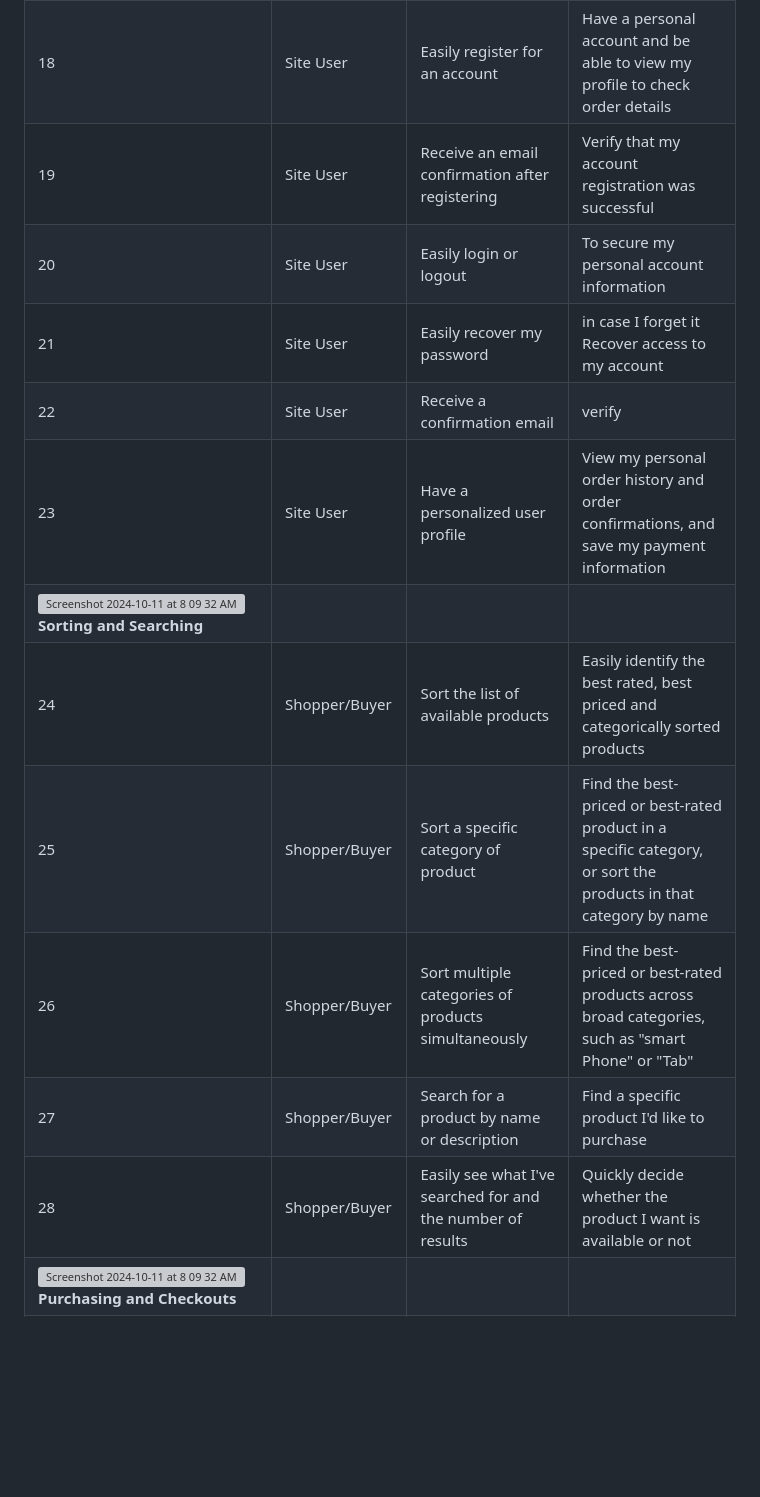
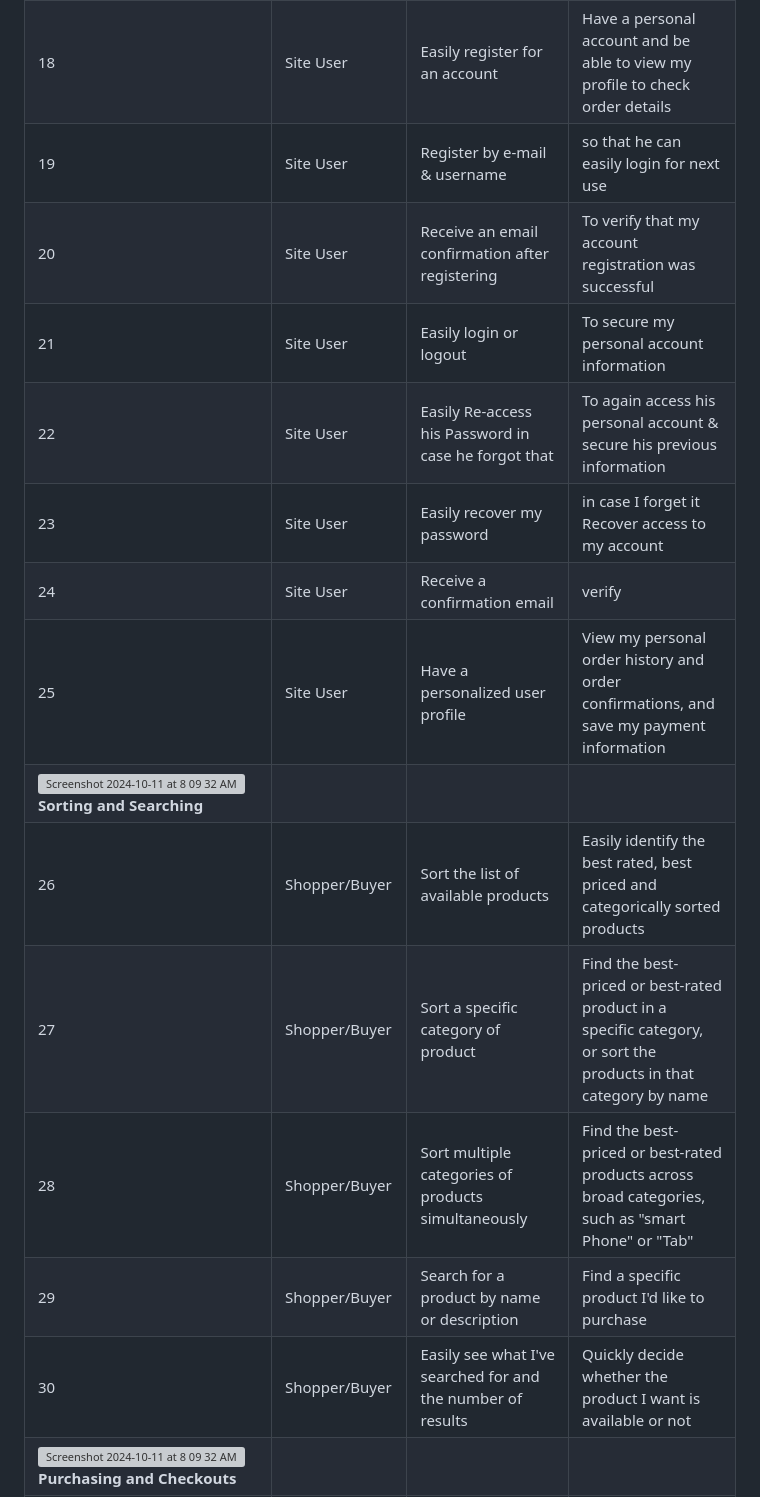
Before and after one commit to Shazi-dani/smart_tech_v1, a Markdown page: README.md, the part around the change printed below. GitHub-like rendering; blank space fills up the shorter version; grey boxes are pictures that could not be loaded.

Commit message:
Add more user stories in Registration portion

```diff
--- a/README.md
+++ b/README.md
@@ -59,15 +59,17 @@ It also aims to stay updated with the latest trends in tech and mobile innovatio
 |17|Shopper/Buyer|View Keep Shoping Button |to easily navigate again to home page to buy more products|
 |<img width="28" alt="Screenshot 2024-10-11 at 8 09 32 AM" src="https://github.com/user-attachments/assets/0d655526-7480-4390-8fca-4f338a4480e0">**Registration and User Accounts**|
 |18|Site User|Easily register for an account|Have a personal account and be able to view my profile to check order details |
-|19|Site User|Receive an email confirmation after registering	|Verify that my account registration was successful|
-|20|Site User|Easily login or logout|To secure my personal account information|
-|21|Site User|Easily recover my password |in case I forget it	Recover access to my account|
-|22|Site User|Receive a confirmation email| verify|
-|23|Site User|Have a personalized user profile|View my personal order history and order confirmations, and save my payment information|
+|19|Site User|Register by e-mail & username|so that he can easily login for next use |
+|20|Site User|Receive an email confirmation after registering	|To verify that my account registration was successful|
+|21|Site User|Easily login or logout|To secure my personal account information|
+|22|Site User|Easily Re-access his Password in case he forgot that |To again access his personal account &  secure his previous information|
+|23|Site User|Easily recover my password |in case I forget it	Recover access to my account|
+|24|Site User|Receive a confirmation email| verify|
+|25|Site User|Have a personalized user profile|View my personal order history and order confirmations, and save my payment information|
 |<img width="28" alt="Screenshot 2024-10-11 at 8 09 32 AM" src="https://github.com/user-attachments/assets/8c86bda4-1a92-4796-897e-f64fc862e535">**Sorting and Searching**|
-|24|Shopper/Buyer|Sort the list of available products|Easily identify the best rated, best priced and categorically sorted products|
-|25|Shopper/Buyer|Sort a specific category of product	|Find the best-priced or best-rated product in a specific category, or sort the products in that category by name|
-|26|Shopper/Buyer|Sort multiple categories of products simultaneously |	Find the best-priced or best-rated products across broad categories, such as "smart Phone" or "Tab"|
-|27|Shopper/Buyer|Search for a product by name or description	|Find a specific product I'd like to purchase|
-|28|Shopper/Buyer|Easily see what I've searched for and the number of results|Quickly decide whether the product I want is available or not|
+|26|Shopper/Buyer|Sort the list of available products|Easily identify the best rated, best priced and categorically sorted products|
+|27|Shopper/Buyer|Sort a specific category of product	|Find the best-priced or best-rated product in a specific category, or sort the products in that category by name|
+|28|Shopper/Buyer|Sort multiple categories of products simultaneously |	Find the best-priced or best-rated products across broad categories, such as "smart Phone" or "Tab"|
+|29|Shopper/Buyer|Search for a product by name or description	|Find a specific product I'd like to purchase|
+|30|Shopper/Buyer|Easily see what I've searched for and the number of results|Quickly decide whether the product I want is available or not|
 |<img width="28" alt="Screenshot 2024-10-11 at 8 09 32 AM" src="https://github.com/user-attachments/assets/8c86bda4-1a92-4796-897e-f64fc862e535">**Purchasing and Checkouts**|
```
Also changed, not shown: other parts of README.md (+11 -11 lines).
